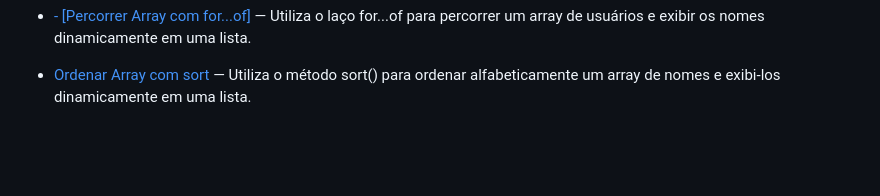
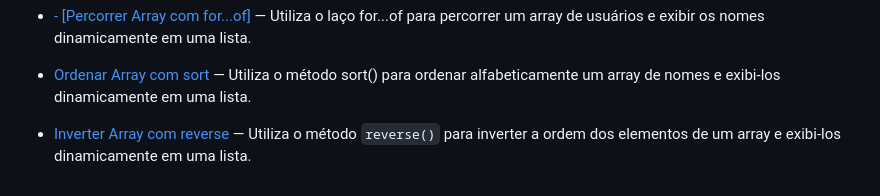
Before and after one commit to geovanesilvajr/html-css-javascript-challenges, a Markdown page: README.md, the part around the change. Drawn GitHub-style; blank space fills up the shorter version.

Commit message:
docs: Atualizar README - desafio 27 - Inverter Array com reverse.

```diff
--- a/README.md
+++ b/README.md
@@ -35,3 +35,4 @@ O objetivo é praticar **JS + lógica de programação** com foco em **desenvolv
 - [Percorrer Array com For](./day-24-array-for/index.html) — Cria um array de filmes e percorre seus itens com for, exibindo-os dinamicamente em uma lista.
 - [- [Percorrer Array com for...of]](./day-25-forOf-array/index.html) — Utiliza o laço for...of para percorrer um array de usuários e exibir os nomes dinamicamente em uma lista.
 - [Ordenar Array com sort](./day-26-array-sort/index.html) — Utiliza o método sort() para ordenar alfabeticamente um array de nomes e exibi-los dinamicamente em uma lista.
+- [Inverter Array com reverse](./day-27-reverse-array/index.html) — Utiliza o método `reverse()` para inverter a ordem dos elementos de um array e exibi-los dinamicamente em uma lista.
```
